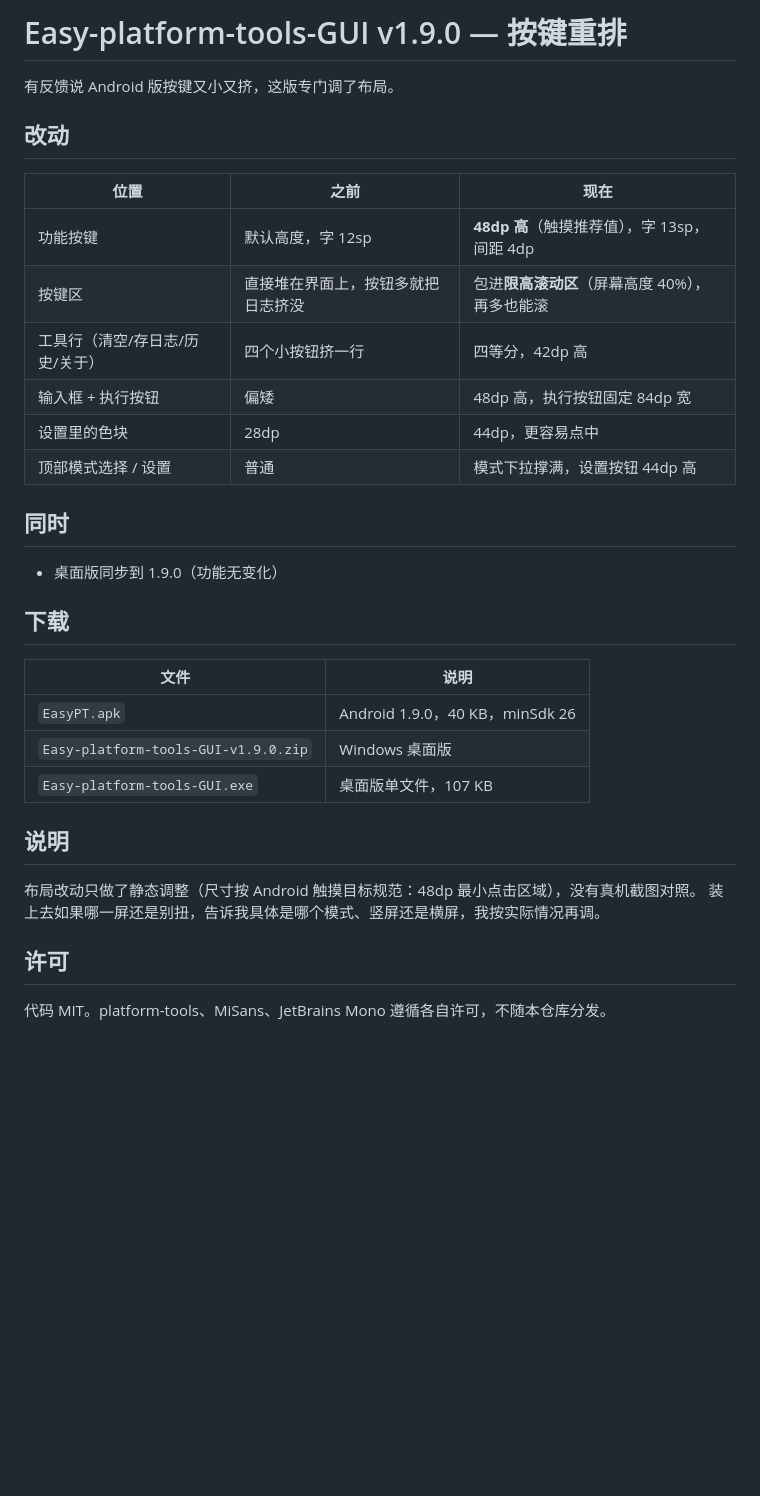
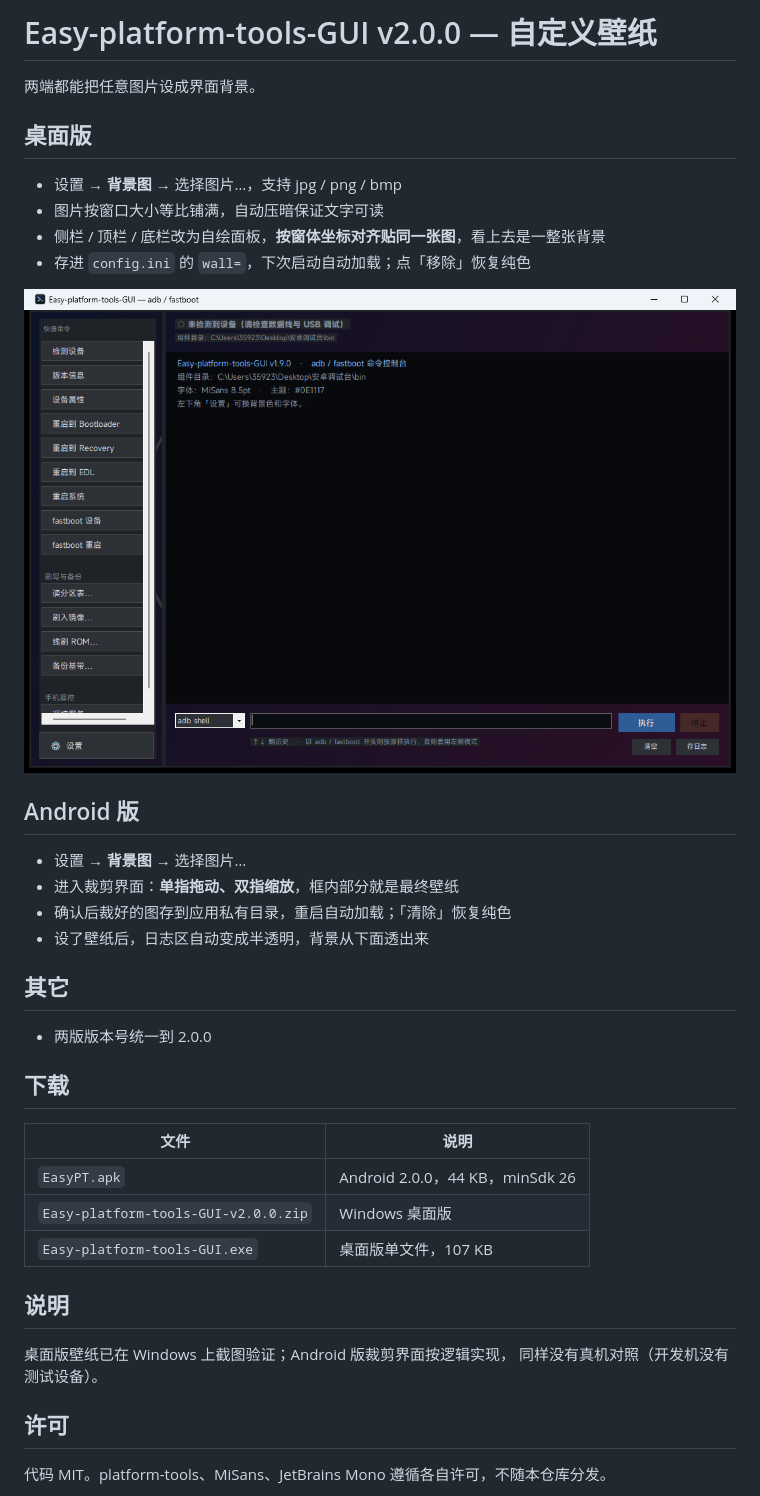
Before and after one commit to moqi12386/Easy-platform-tools-GUI, a Markdown page: RELEASE-NOTES.md, the part around the change. Rendered like a GitHub page; pictures changed too: docs/wallpaper.png (added); blank space fills up the shorter version.

```diff
--- a/RELEASE-NOTES.md
+++ b/RELEASE-NOTES.md
@@ -1,34 +1,39 @@
-# Easy-platform-tools-GUI v1.9.0 — 按键重排
+# Easy-platform-tools-GUI v2.0.0 — 自定义壁纸
 
-有反馈说 Android 版按键又小又挤，这版专门调了布局。
+两端都能把任意图片设成界面背景。
 
-## 改动
+## 桌面版
 
-| 位置 | 之前 | 现在 |
-|---|---|---|
-| 功能按键 | 默认高度，字 12sp | **48dp 高**（触摸推荐值），字 13sp，间距 4dp |
-| 按键区 | 直接堆在界面上，按钮多就把日志挤没 | 包进**限高滚动区**（屏幕高度 40%），再多也能滚 |
-| 工具行（清空/存日志/历史/关于） | 四个小按钮挤一行 | 四等分，42dp 高 |
-| 输入框 + 执行按钮 | 偏矮 | 48dp 高，执行按钮固定 84dp 宽 |
-| 设置里的色块 | 28dp | 44dp，更容易点中 |
-| 顶部模式选择 / 设置 | 普通 | 模式下拉撑满，设置按钮 44dp 高 |
+- 设置 → **背景图** → 选择图片…，支持 jpg / png / bmp
+- 图片按窗口大小等比铺满，自动压暗保证文字可读
+- 侧栏 / 顶栏 / 底栏改为自绘面板，**按窗体坐标对齐贴同一张图**，看上去是一整张背景
+- 存进 `config.ini` 的 `wall=`，下次启动自动加载；点「移除」恢复纯色
 
-## 同时
+![壁纸](https://github.com/moqi12386/Easy-platform-tools-GUI/raw/main/docs/wallpaper.png)
 
-- 桌面版同步到 1.9.0（功能无变化）
+## Android 版
+
+- 设置 → **背景图** → 选择图片…
+- 进入裁剪界面：**单指拖动、双指缩放**，框内部分就是最终壁纸
+- 确认后裁好的图存到应用私有目录，重启自动加载；「清除」恢复纯色
+- 设了壁纸后，日志区自动变成半透明，背景从下面透出来
+
+## 其它
+
+- 两版版本号统一到 2.0.0
 
 ## 下载
 
 | 文件 | 说明 |
 |---|---|
-| `EasyPT.apk` | Android 1.9.0，40 KB，minSdk 26 |
-| `Easy-platform-tools-GUI-v1.9.0.zip` | Windows 桌面版 |
+| `EasyPT.apk` | Android 2.0.0，44 KB，minSdk 26 |
+| `Easy-platform-tools-GUI-v2.0.0.zip` | Windows 桌面版 |
 | `Easy-platform-tools-GUI.exe` | 桌面版单文件，107 KB |
 
 ## 说明
 
-布局改动只做了静态调整（尺寸按 Android 触摸目标规范：48dp 最小点击区域），没有真机截图对照。
-装上去如果哪一屏还是别扭，告诉我具体是哪个模式、竖屏还是横屏，我按实际情况再调。
+桌面版壁纸已在 Windows 上截图验证；Android 版裁剪界面按逻辑实现，
+同样没有真机对照（开发机没有测试设备）。
 
 ## 许可
 
```
Also changed, not shown: README.md (+12 -0 lines), 5 other files.
